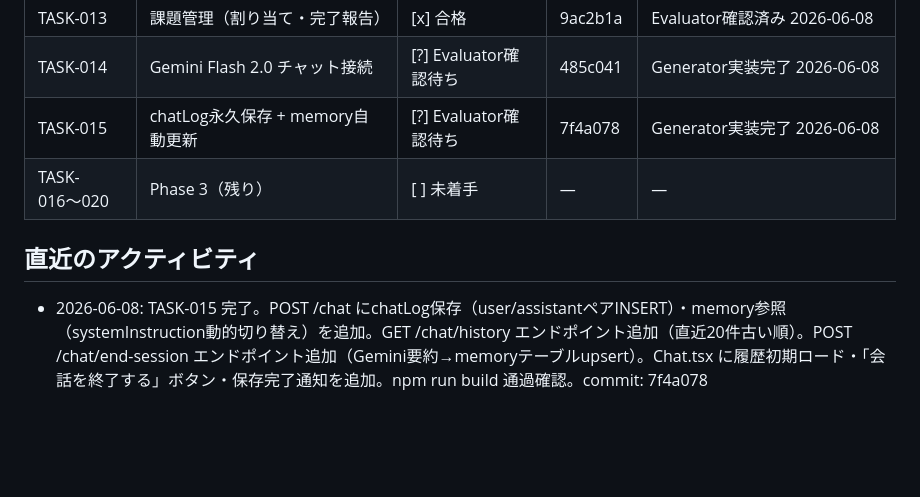
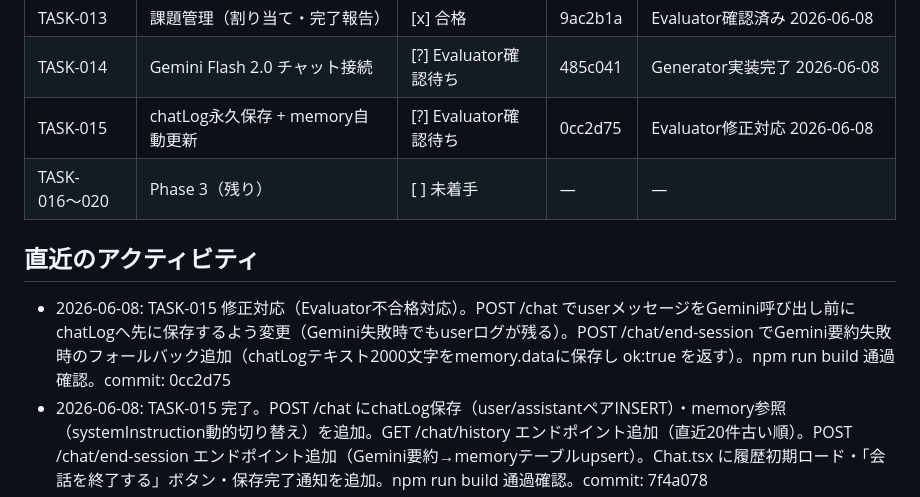
Before and after one commit to KeitoKuramochi/web3.0_calendar_project, a Markdown page: docs/STATUS.md, the part around one of its changes. Drawn GitHub-style; blank space fills up the shorter version.

Commit message:
docs: update TASK-015 status to Evaluator-review-pending after fix
Co-Authored-By: Claude Sonnet 4.6 <noreply@anthropic.com>

```diff
--- a/docs/STATUS.md
+++ b/docs/STATUS.md
@@ -30,11 +30,12 @@
 | TASK-012 | 面談リクエスト承認・差し戻しフロー | [?] Evaluator確認待ち | 47057a5 | Generator実装完了 2026-06-08 |
 | TASK-013 | 課題管理（割り当て・完了報告） | [x] 合格 | 9ac2b1a | Evaluator確認済み 2026-06-08 |
 | TASK-014 | Gemini Flash 2.0 チャット接続 | [?] Evaluator確認待ち | 485c041 | Generator実装完了 2026-06-08 |
-| TASK-015 | chatLog永久保存 + memory自動更新 | [?] Evaluator確認待ち | 7f4a078 | Generator実装完了 2026-06-08 |
+| TASK-015 | chatLog永久保存 + memory自動更新 | [?] Evaluator確認待ち | 0cc2d75 | Evaluator修正対応 2026-06-08 |
 | TASK-016〜020 | Phase 3（残り） | [ ] 未着手 | — | — |
 
 ## 直近のアクティビティ
 
+- 2026-06-08: TASK-015 修正対応（Evaluator不合格対応）。POST /chat でuserメッセージをGemini呼び出し前にchatLogへ先に保存するよう変更（Gemini失敗時でもuserログが残る）。POST /chat/end-session でGemini要約失敗時のフォールバック追加（chatLogテキスト2000文字をmemory.dataに保存し ok:true を返す）。npm run build 通過確認。commit: 0cc2d75
 - 2026-06-08: TASK-015 完了。POST /chat にchatLog保存（user/assistantペアINSERT）・memory参照（systemInstruction動的切り替え）を追加。GET /chat/history エンドポイント追加（直近20件古い順）。POST /chat/end-session エンドポイント追加（Gemini要約→memoryテーブルupsert）。Chat.tsx に履歴初期ロード・「会話を終了する」ボタン・保存完了通知を追加。npm run build 通過確認。commit: 7f4a078
 - 2026-06-08: TASK-014 完了。Bindings型にGEMINI_API_KEY追加。POST /chat エンドポイント追加（認証必須・Gemini 2.0 Flash fetch直呼び・systemInstruction付き）。Chat.tsx をエコーbotからAPI呼び出しに変更（会話履歴送信・ローディング表示・エラーハンドリング）。npm run build 通過確認。commit: 485c041
 - 2026-06-08: TASK-013 完了。assignmentsテーブル追加・drizzle-kit generate でマイグレーション生成・適用。GET/POST /assignments・PATCH /assignments/:id/done・GET /groups/members エンドポイント追加。TeacherDashboard.tsx に「課題を追加」ボタン・インラインフォーム・課題一覧（APIデータ）実装。StudentDashboard.tsx の「自分の課題」をAPIデータに切り替え・「完了報告」ボタン追加。ダミーデータ定数削除。npm run build 通過確認。commit: 9ac2b1a
```
Also changed, not shown: other parts of docs/STATUS.md (+1 -1 lines), docs/MVP_TASKS.md (+3 -1 lines).
